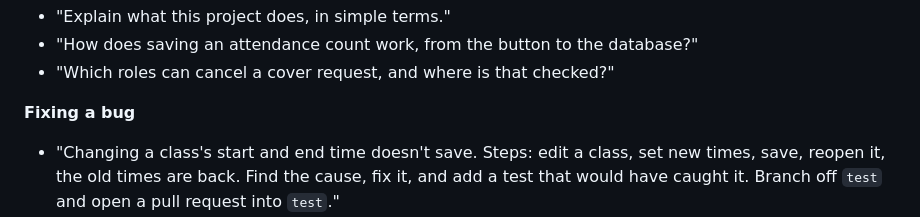
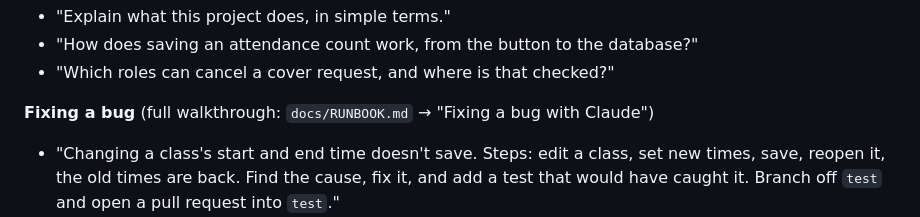
Before and after one commit to avinesh86/GymApp, a Markdown page: README.md, the part around the change. Rendered like a GitHub page.

```diff
--- a/README.md
+++ b/README.md
@@ -151,7 +151,7 @@ better results:
 - "How does saving an attendance count work, from the button to the database?"
 - "Which roles can cancel a cover request, and where is that checked?"
 
-**Fixing a bug**
+**Fixing a bug** (full walkthrough: `docs/RUNBOOK.md` → "Fixing a bug with Claude")
 - "Changing a class's start and end time doesn't save. Steps: edit a class,
   set new times, save, reopen it, the old times are back. Find the cause, fix
   it, and add a test that would have caught it. Branch off `test` and open a
```
Also changed, not shown: docs/RUNBOOK.md (+69 -1 lines), docs/START_HERE.md (+2 -1 lines).
